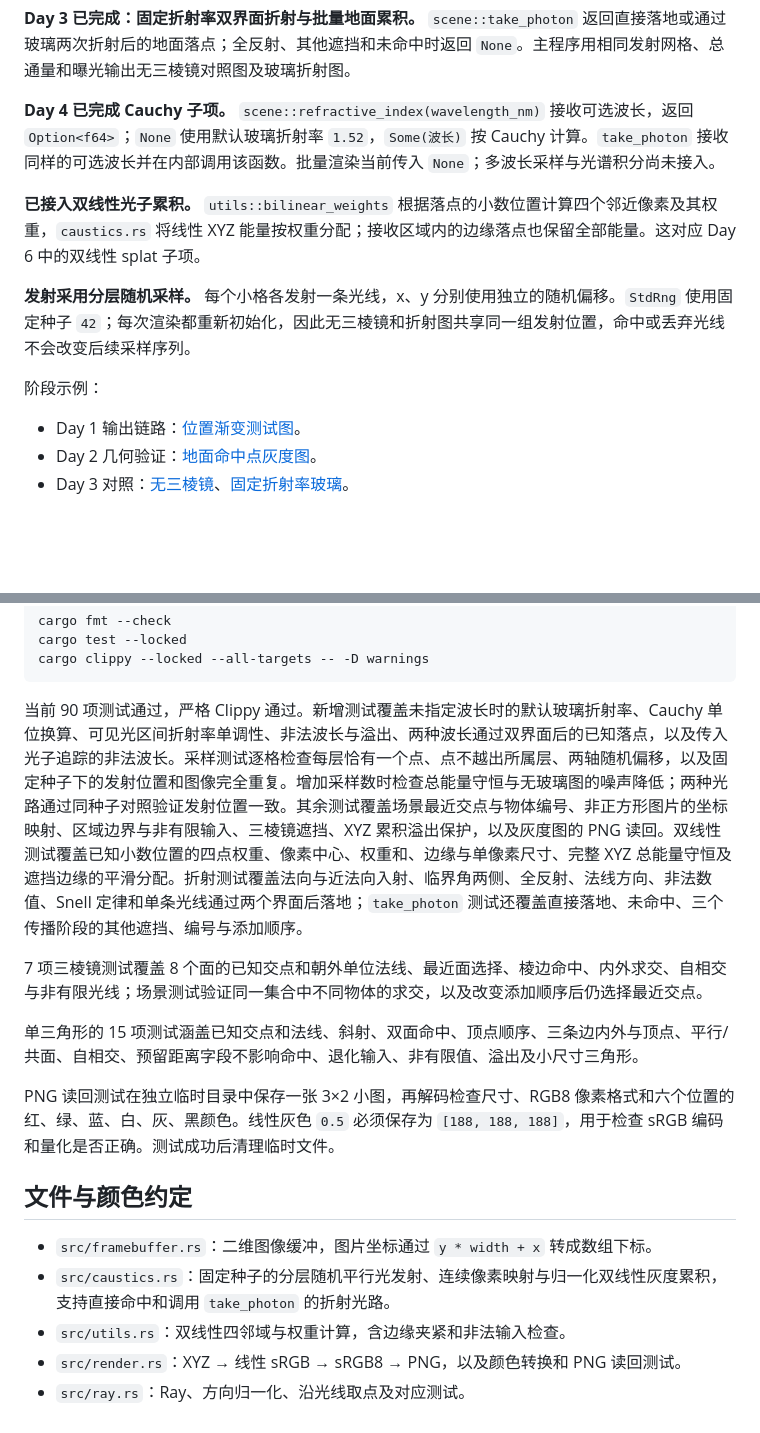
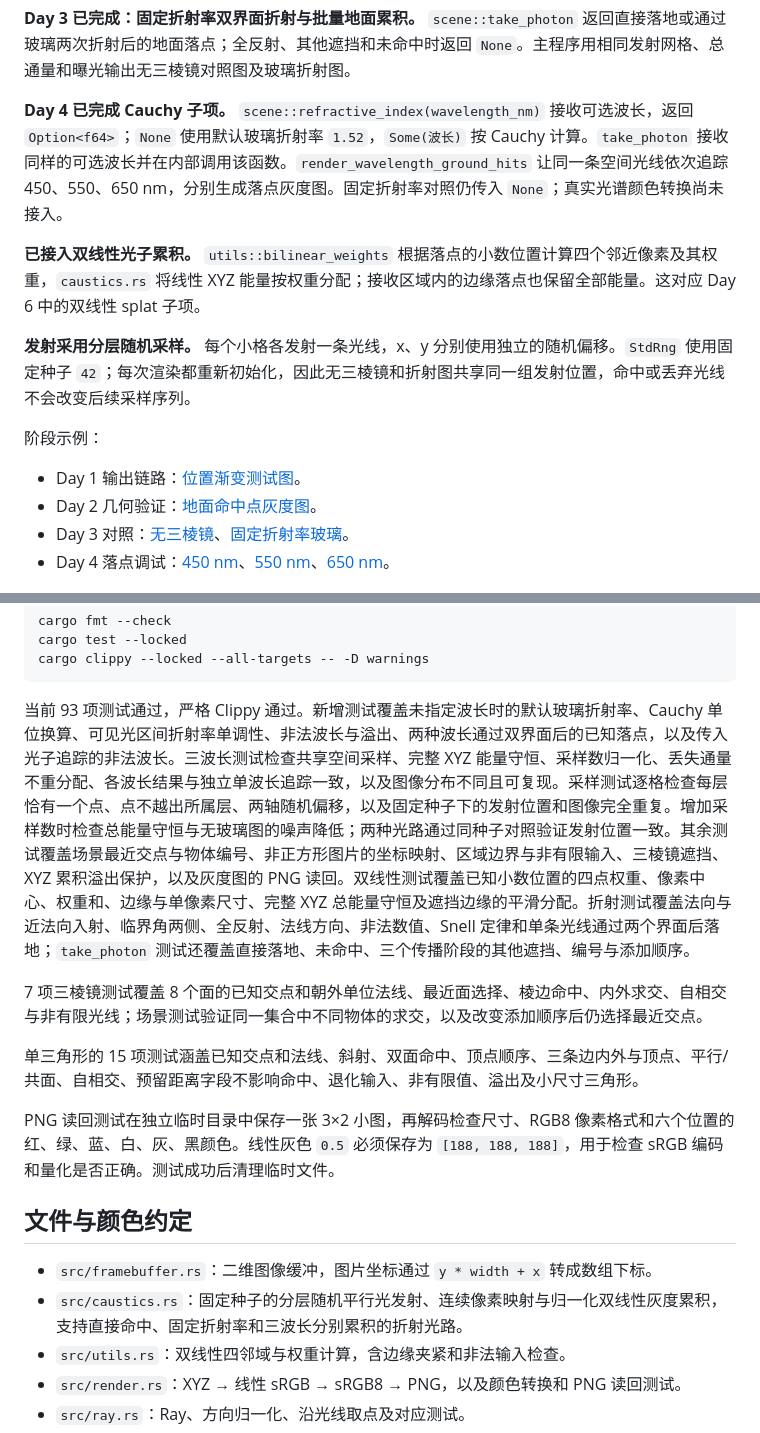
Before and after one commit to woel0721/spectral-caustics, a Markdown page: README.md, 2 parts joined by grey strips. GitHub-like rendering; blank space fills up the shorter version.

````diff
--- a/README.md
+++ b/README.md
@@ -17,7 +17,7 @@
 
 **Day 3 已完成：固定折射率双界面折射与批量地面累积。** `scene::take_photon` 返回直接落地或通过玻璃两次折射后的地面落点；全反射、其他遮挡和未命中时返回 `None`。主程序用相同发射网格、总通量和曝光输出无三棱镜对照图及玻璃折射图。
 
-**Day 4 已完成 Cauchy 子项。** `scene::refractive_index(wavelength_nm)` 接收可选波长，返回 `Option<f64>`；`None` 使用默认玻璃折射率 `1.52`，`Some(波长)` 按 Cauchy 计算。`take_photon` 接收同样的可选波长并在内部调用该函数。批量渲染当前传入 `None`；多波长采样与光谱积分尚未接入。
+**Day 4 已完成 Cauchy 子项。** `scene::refractive_index(wavelength_nm)` 接收可选波长，返回 `Option<f64>`；`None` 使用默认玻璃折射率 `1.52`，`Some(波长)` 按 Cauchy 计算。`take_photon` 接收同样的可选波长并在内部调用该函数。`render_wavelength_ground_hits` 让同一条空间光线依次追踪 450、550、650 nm，分别生成落点灰度图。固定折射率对照仍传入 `None`；真实光谱颜色转换尚未接入。
 
 **已接入双线性光子累积。** `utils::bilinear_weights` 根据落点的小数位置计算四个邻近像素及其权重，`caustics.rs` 将线性 XYZ 能量按权重分配；接收区域内的边缘落点也保留全部能量。这对应 Day 6 中的双线性 splat 子项。
 
@@ -28,6 +28,7 @@
 - Day 1 输出链路：[位置渐变测试图](output/test.png)。
 - Day 2 几何验证：[地面命中点灰度图](output/ground_hits.png)。
 - Day 3 对照：[无三棱镜](output/no_prism.png)、[固定折射率玻璃](output/refracted_hits.png)。
+- Day 4 落点调试：[450 nm](output/wavelength_450nm.png)、[550 nm](output/wavelength_550nm.png)、[650 nm](output/wavelength_650nm.png)。
 
 ![Day 1：位置渐变测试图](output/test.png)
 
@@ -103,7 +104,7 @@ cargo test --locked
 cargo clippy --locked --all-targets -- -D warnings
 ```
 
-当前 90 项测试通过，严格 Clippy 通过。新增测试覆盖未指定波长时的默认玻璃折射率、Cauchy 单位换算、可见光区间折射率单调性、非法波长与溢出、两种波长通过双界面后的已知落点，以及传入光子追踪的非法波长。采样测试逐格检查每层恰有一个点、点不越出所属层、两轴随机偏移，以及固定种子下的发射位置和图像完全重复。增加采样数时检查总能量守恒与无玻璃图的噪声降低；两种光路通过同种子对照验证发射位置一致。其余测试覆盖场景最近交点与物体编号、非正方形图片的坐标映射、区域边界与非有限输入、三棱镜遮挡、XYZ 累积溢出保护，以及灰度图的 PNG 读回。双线性测试覆盖已知小数位置的四点权重、像素中心、权重和、边缘与单像素尺寸、完整 XYZ 总能量守恒及遮挡边缘的平滑分配。折射测试覆盖法向与近法向入射、临界角两侧、全反射、法线方向、非法数值、Snell 定律和单条光线通过两个界面后落地；`take_photon` 测试还覆盖直接落地、未命中、三个传播阶段的其他遮挡、编号与添加顺序。
+当前 93 项测试通过，严格 Clippy 通过。新增测试覆盖未指定波长时的默认玻璃折射率、Cauchy 单位换算、可见光区间折射率单调性、非法波长与溢出、两种波长通过双界面后的已知落点，以及传入光子追踪的非法波长。三波长测试检查共享空间采样、完整 XYZ 能量守恒、采样数归一化、丢失通量不重分配、各波长结果与独立单波长追踪一致，以及图像分布不同且可复现。采样测试逐格检查每层恰有一个点、点不越出所属层、两轴随机偏移，以及固定种子下的发射位置和图像完全重复。增加采样数时检查总能量守恒与无玻璃图的噪声降低；两种光路通过同种子对照验证发射位置一致。其余测试覆盖场景最近交点与物体编号、非正方形图片的坐标映射、区域边界与非有限输入、三棱镜遮挡、XYZ 累积溢出保护，以及灰度图的 PNG 读回。双线性测试覆盖已知小数位置的四点权重、像素中心、权重和、边缘与单像素尺寸、完整 XYZ 总能量守恒及遮挡边缘的平滑分配。折射测试覆盖法向与近法向入射、临界角两侧、全反射、法线方向、非法数值、Snell 定律和单条光线通过两个界面后落地；`take_photon` 测试还覆盖直接落地、未命中、三个传播阶段的其他遮挡、编号与添加顺序。
 
 7 项三棱镜测试覆盖 8 个面的已知交点和朝外单位法线、最近面选择、棱边命中、内外求交、自相交与非有限光线；场景测试验证同一集合中不同物体的求交，以及改变添加顺序后仍选择最近交点。
 
@@ -114,7 +115,7 @@ PNG 读回测试在独立临时目录中保存一张 3×2 小图，再解码检
 ## 文件与颜色约定
 
 - `src/framebuffer.rs`：二维图像缓冲，图片坐标通过 `y * width + x` 转成数组下标。
-- `src/caustics.rs`：固定种子的分层随机平行光发射、连续像素映射与归一化双线性灰度累积，支持直接命中和调用 `take_photon` 的折射光路。
+- `src/caustics.rs`：固定种子的分层随机平行光发射、连续像素映射与归一化双线性灰度累积，支持直接命中、固定折射率和三波长分别累积的折射光路。
 - `src/utils.rs`：双线性四邻域与权重计算，含边缘夹紧和非法输入检查。
 - `src/render.rs`：XYZ → 线性 sRGB → sRGB8 → PNG，以及颜色转换和 PNG 读回测试。
 - `src/ray.rs`：Ray、方向归一化、沿光线取点及对应测试。
````
Also changed, not shown: other parts of README.md (+6 -6 lines), ROADMAP.md (+4 -3 lines), output/wavelength_450nm.png (added), output/wavelength_550nm.png (added), output/wavelength_650nm.png (added), 3 other files.
